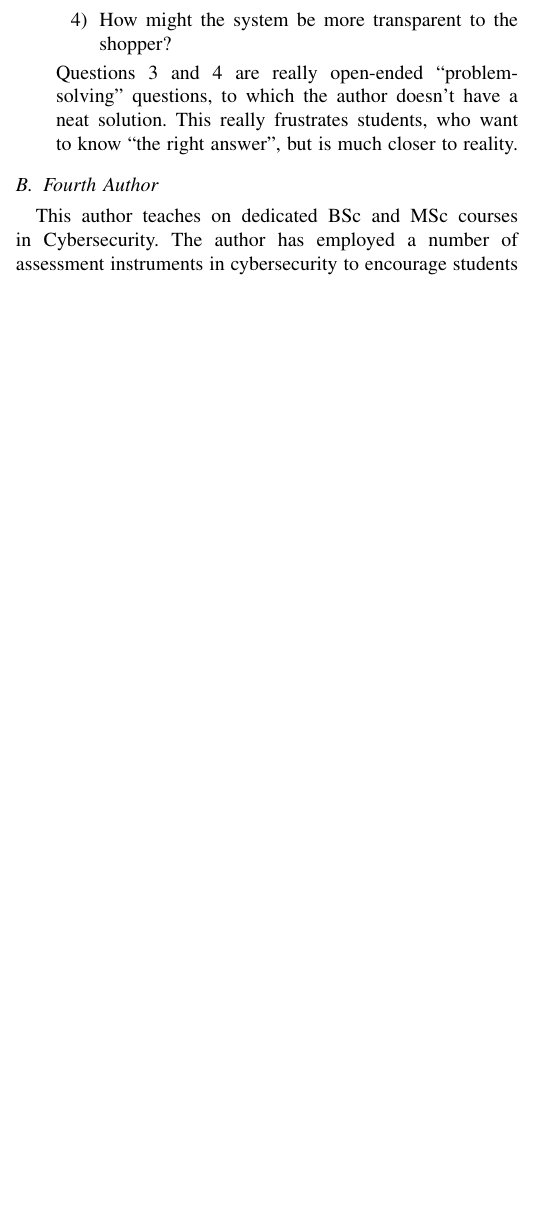
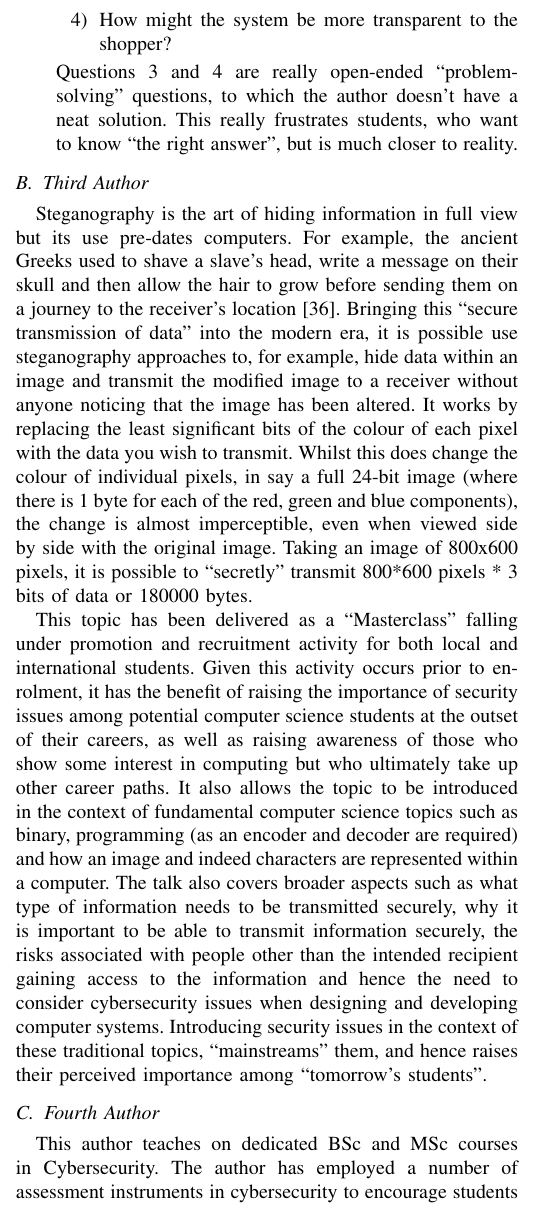
Before and after one commit to JamesHDavenport/FIE2020, a LaTeX paper (FIE2020.tex): part of one column of page 4 of 5 before the commit and part of one column of page 4 of 6 after it, cut so that both start at the same text, the shorter picture padded with empty space. Compiled offline with pdfLaTeX; a missing font is replaced by an installed copy or a similar font; a LaTeX package or settings file that is missing is left out.

Commit message:
Added PH's stuff

```diff
--- a/FIE2020.tex
+++ b/FIE2020.tex
@@ -191,6 +191,11 @@ In addition, they are asked these overall questions.
 \end{enumerate}
 Questions 3 and 4 are really open-ended ``problem-solving'' questions, to which the author doesn't have a neat solution. This really frustrates students, who want to know ``the right answer'', but is much closer to reality.
 \end{itemize}
+\subsection{Third Author}\label{sec:second} %PH
+Steganography is the art of hiding information in full view but its use pre-dates computers.  For example, the ancient Greeks used to shave a slave’s head, write a message on their skull and then allow the hair to grow before sending them on a journey to the receiver’s location \cite{Herodotus440}.  Bringing this ``secure transmission of data'' into the modern era, it is possible use steganography approaches to, for example, hide data within an image and transmit the modified image to a receiver without anyone noticing that the image has been altered.  It works by replacing the least significant bits of the colour of each pixel with the data you wish to transmit.  Whilst this does change the colour of individual pixels, in say a full 24-bit image (where there is 1 byte for each of the red, green and blue components), the change is almost imperceptible, even when viewed side by side with the original image.  Taking an image of 800x600 pixels, it is possible to ``secretly'' transmit 800*600 pixels * 3 bits of data or 180000 bytes.
+
+This topic has been delivered as a ``Masterclass'' falling under promotion and recruitment activity for both local and international students.  Given this activity occurs prior to enrolment, it has the benefit of raising the importance of security issues among potential computer science students at the outset of their careers, as well as raising awareness of those who show some interest in computing but who ultimately take up other career paths.  It also allows the topic to be introduced in the context of fundamental computer science topics such as binary, programming (as an encoder and decoder are required) and how an image and indeed characters are represented within a computer.  The talk also covers broader aspects such as what type of information needs to be transmitted securely, why it is important to be able to transmit information securely, the risks associated with people other than the intended recipient gaining access to the information and hence the need to consider cybersecurity issues when designing and developing computer systems.  Introducing security issues in the context of these traditional topics, ``mainstreams'' them, and hence raises their perceived importance among ``tomorrow’s students''.
+
 \subsection{Fourth Author}\label{sec:fourth} % AI
 This author teaches on dedicated BSc and MSc courses in Cybersecurity. The author has employed a number of assessment instruments in cybersecurity to encourage students to use the assessment activities to enable student learning, described more fully in [blinded].
 %BLIND \cite{Irons2019a}
```
Also changed, not shown: security.bib (+7 -0 lines).
